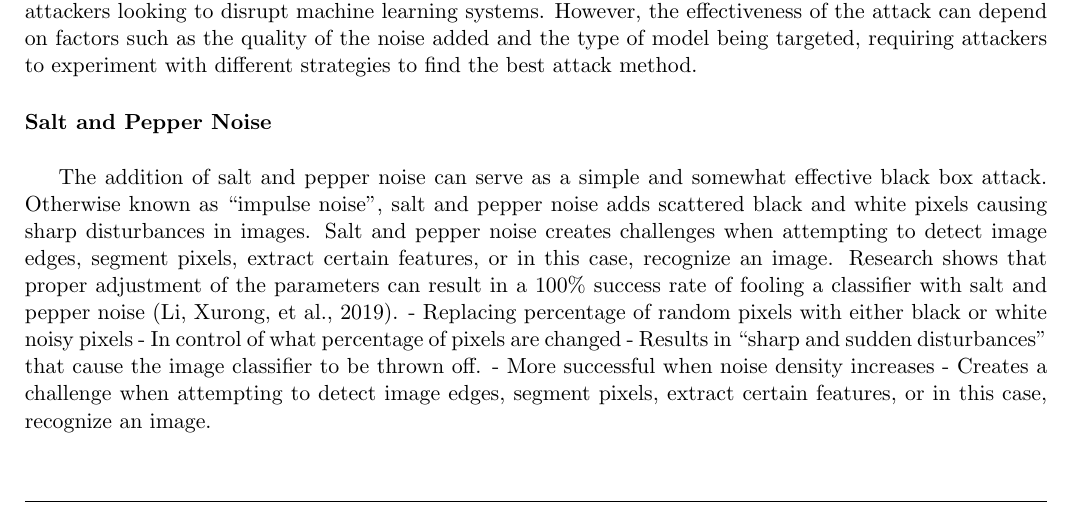
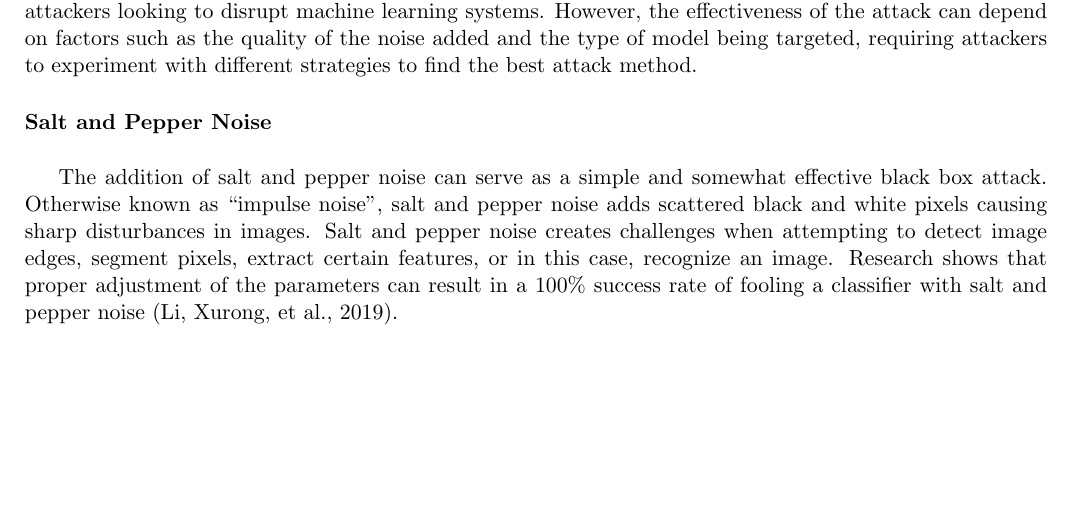
Before and after one commit to jschnnn/IE332Project2, a LaTeX problem sheet (IE332_Assignment_Template (2).tex): part of page 5 of 13, cut so that both start at the same text, the shorter picture padded with empty space. Compiled offline with pdfLaTeX.

Commit message:
Update IE332_Assignment_Template (2).tex

```diff
--- a/IE332_Assignment_Template (2).tex
+++ b/IE332_Assignment_Template (2).tex
@@ -244,12 +246,6 @@ Random noise attacks are a type of black box attack that seeks to disrupt machin
 \paragraph{Salt and Pepper Noise} \hspace{0pt} \\
 
 The addition of salt and pepper noise can serve as a simple and somewhat effective black box attack. Otherwise known as “impulse noise”, salt and pepper noise adds scattered black and white pixels causing sharp disturbances in images. Salt and pepper noise creates challenges when attempting to detect image edges, segment pixels, extract certain features, or in this case, recognize an image.  Research shows that proper adjustment of the parameters can result in a 100\% success rate of fooling a classifier with salt and pepper noise (Li, Xurong, et al., 2019).
--	Replacing percentage of random pixels with either black or white noisy pixels
--	In control of what percentage of pixels are changed
--	Results in “sharp and sudden disturbances” that cause the image classifier to be thrown off.
--	More successful when noise density increases
--	Creates a challenge when attempting to detect image edges, segment pixels, extract certain features, or in this case, recognize an image.
-
 
 \paragraph{UAP attack} \hspace{0pt} \\
 
```
Also changed, not shown: IE332_Assignment_Template (2).tex (2 more changed lines).
